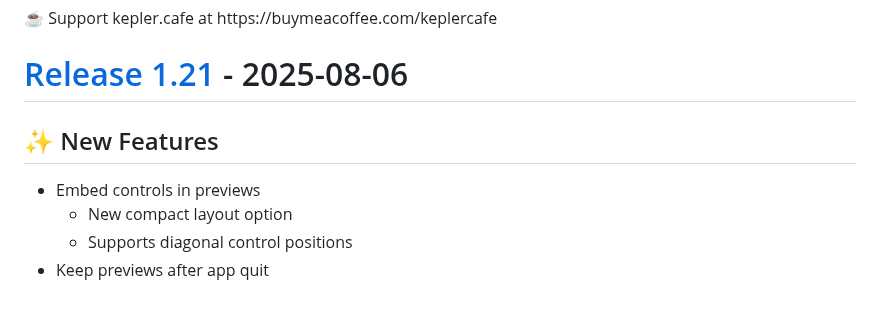
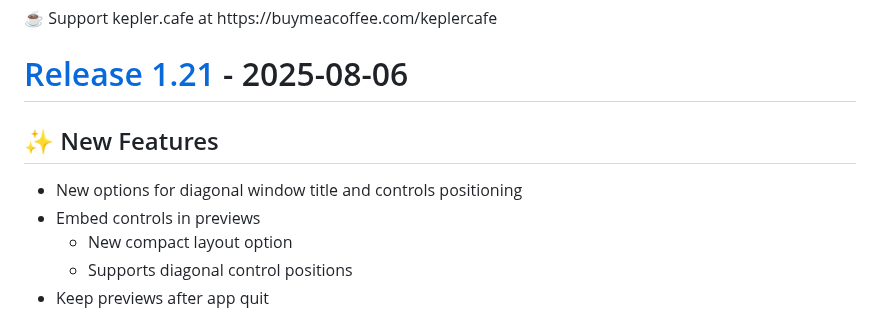
Before and after one commit to ejbills/DockDoor, a Markdown page: CHANGELOG.md, the part around the change. Drawn GitHub-style.

Commit message:
chore: update changelog for v1.9.1
    This commit was created by changelog-from-release in 'Update changelog on release published' CI workflow

```diff
--- a/CHANGELOG.md
+++ b/CHANGELOG.md
@@ -41,8 +41,8 @@
 <a id="1.21"></a>
 # [Release 1.21](https://github.com/ejbills/DockDoor/releases/tag/1.21) - 2025-08-06
 
-
 ## ✨ New Features
+- New options for diagonal window title and controls positioning
 - Embed controls in previews
   - New compact layout option
   - Supports diagonal control positions
```
